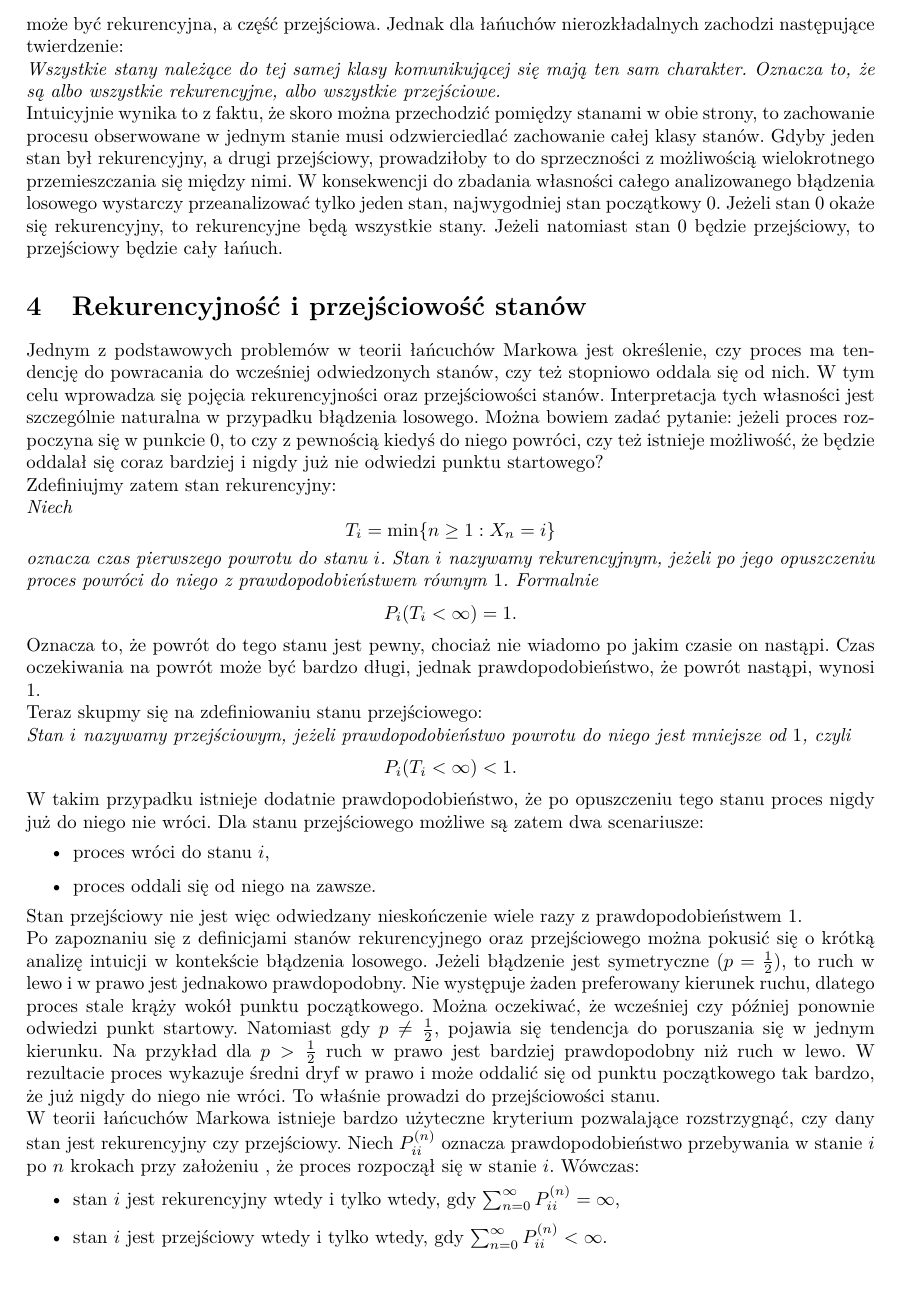
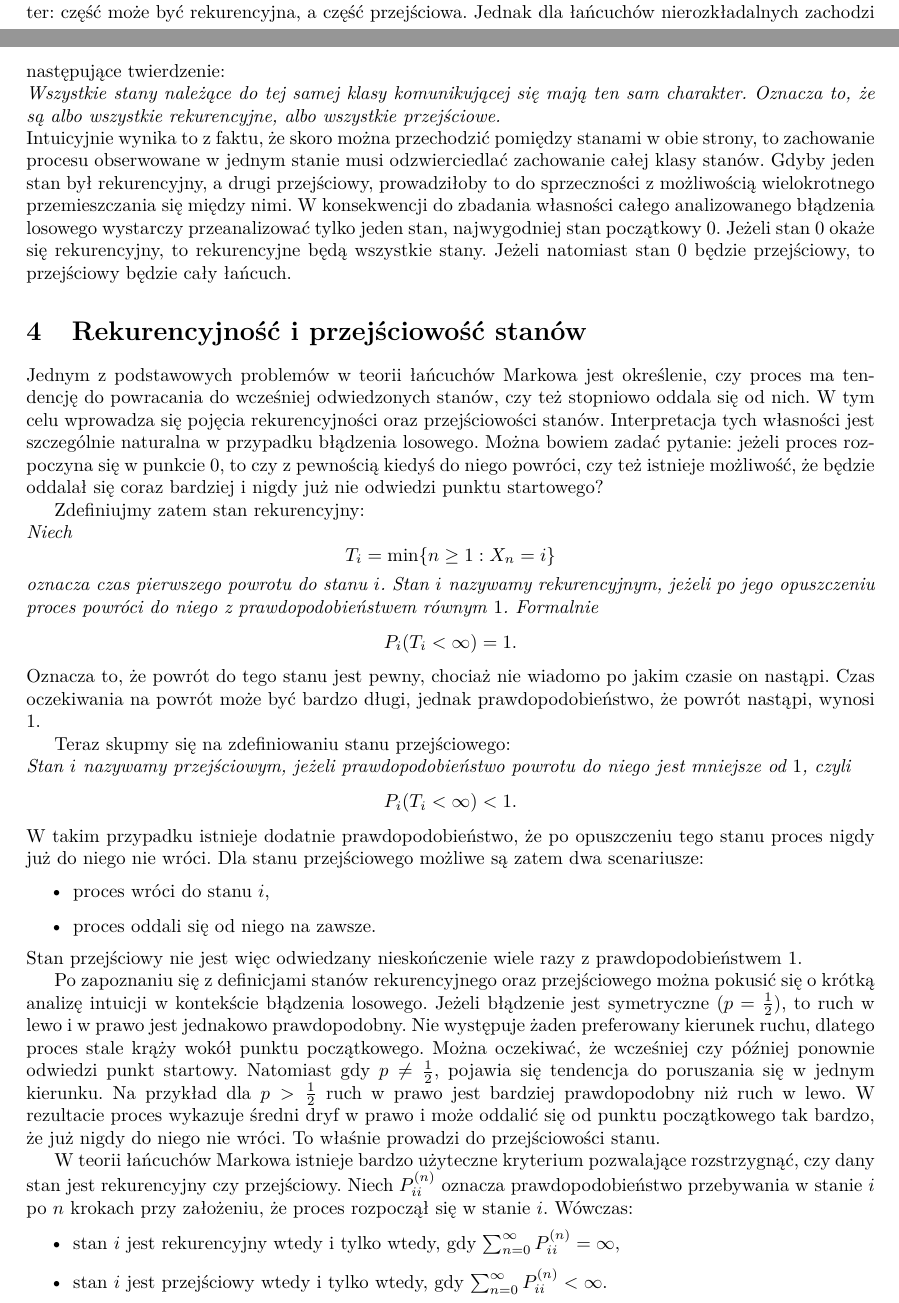
Before and after one commit to AleksyBalazinski/random-walk, a LaTeX document (raport/main.tex): part of page 3 of 11 before the commit and two parts of pages 1 and 3 of 11 after it, the two joined at a grey line, cut so that both start at the same text. Compiled offline with pdfLaTeX.

Commit message:
fix typos

```diff
--- a/raport/main.tex
+++ b/raport/main.tex
@@ -83,15 +85,21 @@
-Nierozkładalność jest bardzo istotną własnością, ponieważ pozwala klasyfikować cały łańcuch na podstawie pojedynczego stanu. W ogólnym przypadku różne stany łańcucha mogą mieć różny charakter: część może być rekurencyjna, a część przejściowa. Jednak dla łańuchów nierozkładalnych zachodzi następujące twierdzenie:\newline
+Ponieważ prawdopodobieństwa przejścia w obu kierunkach są dodatnie $(0<p<1)$, każda taka ścieżka ma dodatnie prawdopodobieństwo realizacji. Oznacza to, że każdy stan komunikuje się z każdym innym stanem. Łańcuch posiada zatem tylko jedną klasę komunikującą się i jest nierozkładalny.
+
+Nierozkładalność jest bardzo istotną własnością, ponieważ pozwala klasyfikować cały łańcuch na podstawie pojedynczego stanu. W ogólnym przypadku różne stany łańcucha mogą mieć różny charakter: część może być rekurencyjna, a część przejściowa. Jednak dla łańcuchów nierozkładalnych zachodzi następujące twierdzenie:\newline
 \textit{Wszystkie stany należące do tej samej klasy komunikującej się mają ten sam charakter. Oznacza to, że są albo wszystkie rekurencyjne, albo wszystkie przejściowe.}\newline
-Intuicyjnie wynika to z faktu, że skoro można przechodzić pomiędzy stanami w obie strony, to zachowanie procesu obserwowane w jednym stanie musi odzwierciedlać zachowanie całej klasy stanów. Gdyby jeden stan był rekurencyjny, a drugi przejściowy, prowadziłoby to do sprzeczności z możliwością wielokrotnego przemieszczania się między nimi. W konsekwencji do zbadania własności całego analizowanego błądzenia losowego wystarczy przeanalizować tylko jeden stan, najwygodniej stan początkowy $0$. Jeżeli stan $0$ okaże się rekurencyjny, to rekurencyjne będą wszystkie stany. Jeżeli natomiast stan $0$ będzie przejściowy, to przejściowy będzie cały łańuch.
+Intuicyjnie wynika to z faktu, że skoro można przechodzić pomiędzy stanami w obie strony, to zachowanie procesu obserwowane w jednym stanie musi odzwierciedlać zachowanie całej klasy stanów. Gdyby jeden stan był rekurencyjny, a drugi przejściowy, prowadziłoby to do sprzeczności z możliwością wielokrotnego przemieszczania się między nimi. W konsekwencji do zbadania własności całego analizowanego błądzenia losowego wystarczy przeanalizować tylko jeden stan, najwygodniej stan początkowy $0$. Jeżeli stan $0$ okaże się rekurencyjny, to rekurencyjne będą wszystkie stany. Jeżeli natomiast stan $0$ będzie przejściowy, to przejściowy będzie cały łańcuch.
 
 \section{Rekurencyjność i przejściowość stanów}
-Jednym z podstawowych problemów w teorii łańcuchów Markowa jest określenie, czy proces ma tendencję do powracania do wcześniej odwiedzonych stanów, czy też stopniowo oddala się od nich. W tym celu wprowadza się pojęcia rekurencyjności oraz przejściowości stanów. Interpretacja tych własności jest szczególnie naturalna w przypadku błądzenia losowego. Można bowiem zadać pytanie: jeżeli proces rozpoczyna się w punkcie 0, to czy z pewnością kiedyś do niego powróci, czy też istnieje możliwość, że będzie oddalał się coraz bardziej i nigdy już nie odwiedzi punktu startowego?\newline
+Jednym z podstawowych problemów w teorii łańcuchów Markowa jest określenie, czy proces ma tendencję do powracania do wcześniej odwiedzonych stanów, czy też stopniowo oddala się od nich.
+W tym celu wprowadza się pojęcia rekurencyjności oraz przejściowości stanów. Interpretacja tych własności jest szczególnie naturalna w przypadku błądzenia losowego.
+Można bowiem zadać pytanie: jeżeli proces rozpoczyna się w punkcie 0, to czy z pewnością kiedyś do niego powróci, czy też istnieje możliwość, że będzie oddalał się coraz bardziej i nigdy już nie odwiedzi punktu startowego?
+
 Zdefiniujmy zatem stan rekurencyjny:\newline
 \textit{Niech}
 $$T_i = \min\{n \geq 1: X_n=i\}$$
 \textit{oznacza czas pierwszego powrotu do stanu $i$. Stan $i$ nazywamy rekurencyjnym, jeżeli po jego opuszczeniu proces powróci do niego z prawdopodobieństwem równym $1$. Formalnie}
 $$P_i(T_i<\infty)=1.$$
-Oznacza to, że powrót do tego stanu jest pewny, chociaż nie wiadomo po jakim czasie on nastąpi. Czas oczekiwania na powrót może być bardzo długi, jednak prawdopodobieństwo, że powrót nastąpi, wynosi $1$.\newline
+Oznacza to, że powrót do tego stanu jest pewny, chociaż nie wiadomo po jakim czasie on nastąpi. Czas oczekiwania na powrót może być bardzo długi, jednak prawdopodobieństwo, że powrót nastąpi, wynosi $1$.
+
 Teraz skupmy się na zdefiniowaniu stanu przejściowego:\newline
 \textit{Stan $i$ nazywamy przejściowym, jeżeli prawdopodobieństwo powrotu do niego jest mniejsze od $1$, czyli}
 $$P_i(T_i<\infty)<1.$$
@@ -100,9 +108,11 @@
     \item proces wróci do stanu $i$,
     \item proces oddali się od niego na zawsze.
 \end{itemize}
-Stan przejściowy nie jest więc odwiedzany nieskończenie wiele razy z prawdopodobieństwem $1$.\newline
-Po zapoznaniu się z definicjami stanów rekurencyjnego oraz przejściowego można pokusić się o krótką analizę intuicji w kontekście błądzenia losowego. Jeżeli błądzenie jest symetryczne $(p=\frac{1}{2})$, to ruch w lewo i w prawo jest jednakowo prawdopodobny. Nie występuje żaden preferowany kierunek ruchu, dlatego proces stale krąży wokół punktu początkowego. Można oczekiwać, że wcześniej czy później ponownie odwiedzi punkt startowy. Natomiast gdy $p\neq \frac{1}{2}$, pojawia się tendencja do poruszania się w jednym kierunku. Na przykład dla $p>\frac{1}{2}$ ruch w prawo jest bardziej prawdopodobny niż ruch w lewo. W rezultacie proces wykazuje średni dryf w prawo i może oddalić się od punktu początkowego tak bardzo, że już nigdy do niego nie wróci. To właśnie prowadzi do przejściowości stanu.\newline
-W teorii łańcuchów Markowa istnieje bardzo użyteczne kryterium pozwalające rozstrzygnąć, czy dany stan jest rekurencyjny czy przejściowy. Niech $P_{ii}^{(n)}$ oznacza prawdopodobieństwo przebywania w stanie $i$ po $n$ krokach przy założeniu , że proces rozpoczął się w stanie $i$. Wówczas:
+Stan przejściowy nie jest więc odwiedzany nieskończenie wiele razy z prawdopodobieństwem $1$.
+
+Po zapoznaniu się z definicjami stanów rekurencyjnego oraz przejściowego można pokusić się o krótką analizę intuicji w kontekście błądzenia losowego. Jeżeli błądzenie jest symetryczne $(p=\frac{1}{2})$, to ruch w lewo i w prawo jest jednakowo prawdopodobny. Nie występuje żaden preferowany kierunek ruchu, dlatego proces stale krąży wokół punktu początkowego. Można oczekiwać, że wcześniej czy później ponownie odwiedzi punkt startowy. Natomiast gdy $p\neq \frac{1}{2}$, pojawia się tendencja do poruszania się w jednym kierunku. Na przykład dla $p>\frac{1}{2}$ ruch w prawo jest bardziej prawdopodobny niż ruch w lewo. W rezultacie proces wykazuje średni dryf w prawo i może oddalić się od punktu początkowego tak bardzo, że już nigdy do niego nie wróci. To właśnie prowadzi do przejściowości stanu.
+
+W teorii łańcuchów Markowa istnieje bardzo użyteczne kryterium pozwalające rozstrzygnąć, czy dany stan jest rekurencyjny czy przejściowy. Niech $P_{ii}^{(n)}$ oznacza prawdopodobieństwo przebywania w stanie $i$ po $n$ krokach przy założeniu, że proces rozpoczął się w stanie $i$. Wówczas:
 \begin{itemize}
     \item stan $i$ jest rekurencyjny wtedy i tylko wtedy, gdy $\sum_{n=0}^{\infty}P_{ii}^{(n)}=\infty$,
     \item stan $i$ jest przejściowy wtedy i tylko wtedy, gdy $\sum_{n=0}^{\infty}P_{ii}^{(n)}<\infty$.
```
Also changed, not shown: raport/main.tex (27 more changed lines).
